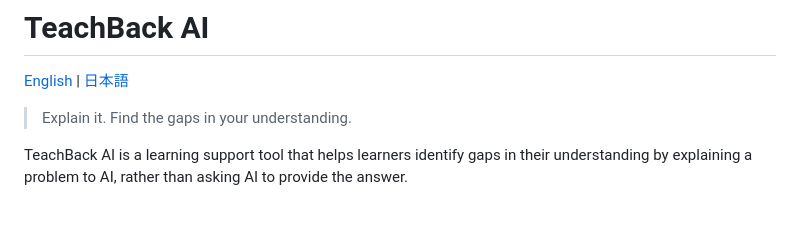
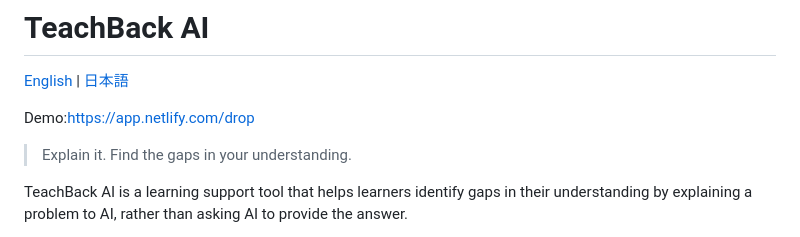
Before and after one commit to ryonpiiman3150-lab/Study-Feedback-AI, a Markdown page: study-feedback-ai/README.md, the part around the change. GitHub-like rendering; blank space fills up the shorter version.

Commit message:
Update README with demo link and explanation
Added demo link and clarified tool purpose.

```diff
--- a/study-feedback-ai/README.md
+++ b/study-feedback-ai/README.md
@@ -1,6 +1,8 @@
 # TeachBack AI
 
 [English](./README.md) | [日本語](./README_ja.md)
+
+Demo:https://app.netlify.com/drop
 
 > Explain it. Find the gaps in your understanding.
 
```
